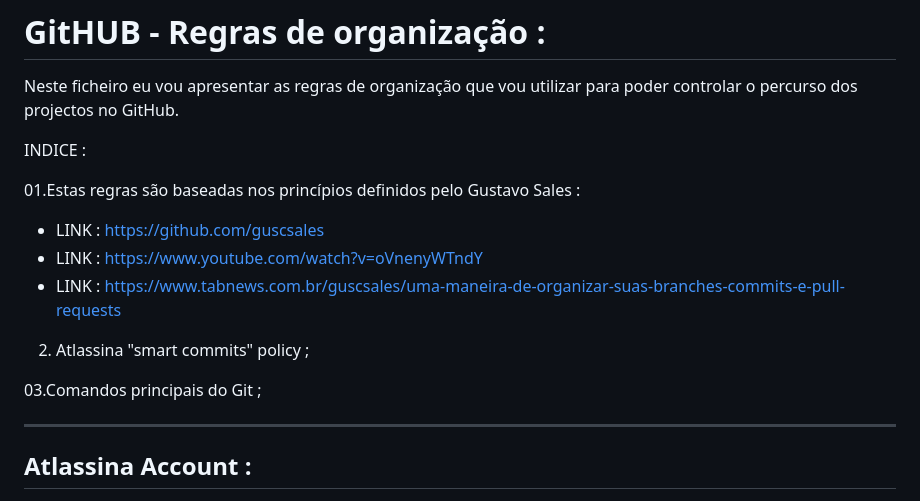
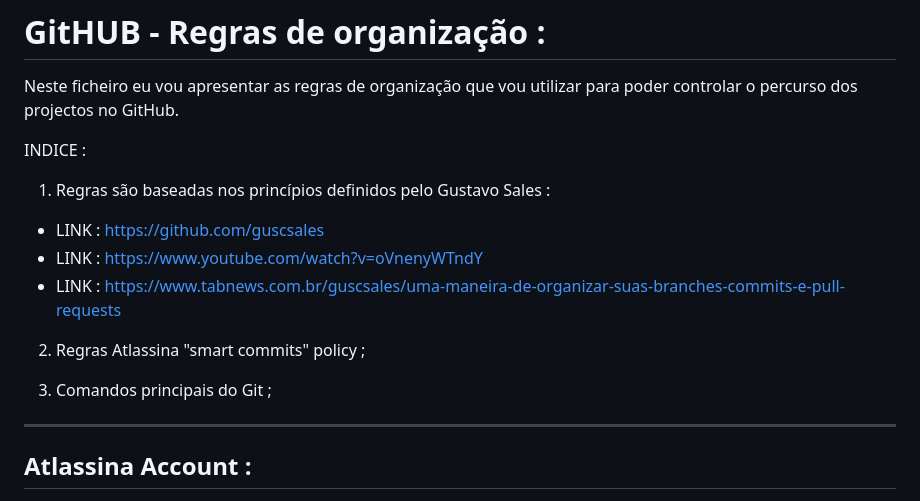
Before and after one commit to LCcodefreak/Repository_Main, a Markdown page: README.md, the part around the change. GitHub-like rendering.

```diff
--- a/README.md
+++ b/README.md
@@ -5,16 +5,15 @@ Neste ficheiro eu vou apresentar as regras de organização que vou utilizar par
 
 INDICE :
 
-01.Estas regras são baseadas nos princípios definidos pelo Gustavo Sales :
+01. Regras são baseadas nos princípios definidos pelo Gustavo Sales :
 
 - LINK : https://github.com/guscsales
 - LINK : https://www.youtube.com/watch?v=oVnenyWTndY
 - LINK : https://www.tabnews.com.br/guscsales/uma-maneira-de-organizar-suas-branches-commits-e-pull-requests
 
-02. Atlassina "smart commits" policy ;
+02. Regras Atlassina "smart commits" policy ;
 
-03.Comandos principais do Git ;
-
+03. Comandos principais do Git ;
 _______________________________________________________________________________________________________________________________
 
 ## Atlassina Account :
```
